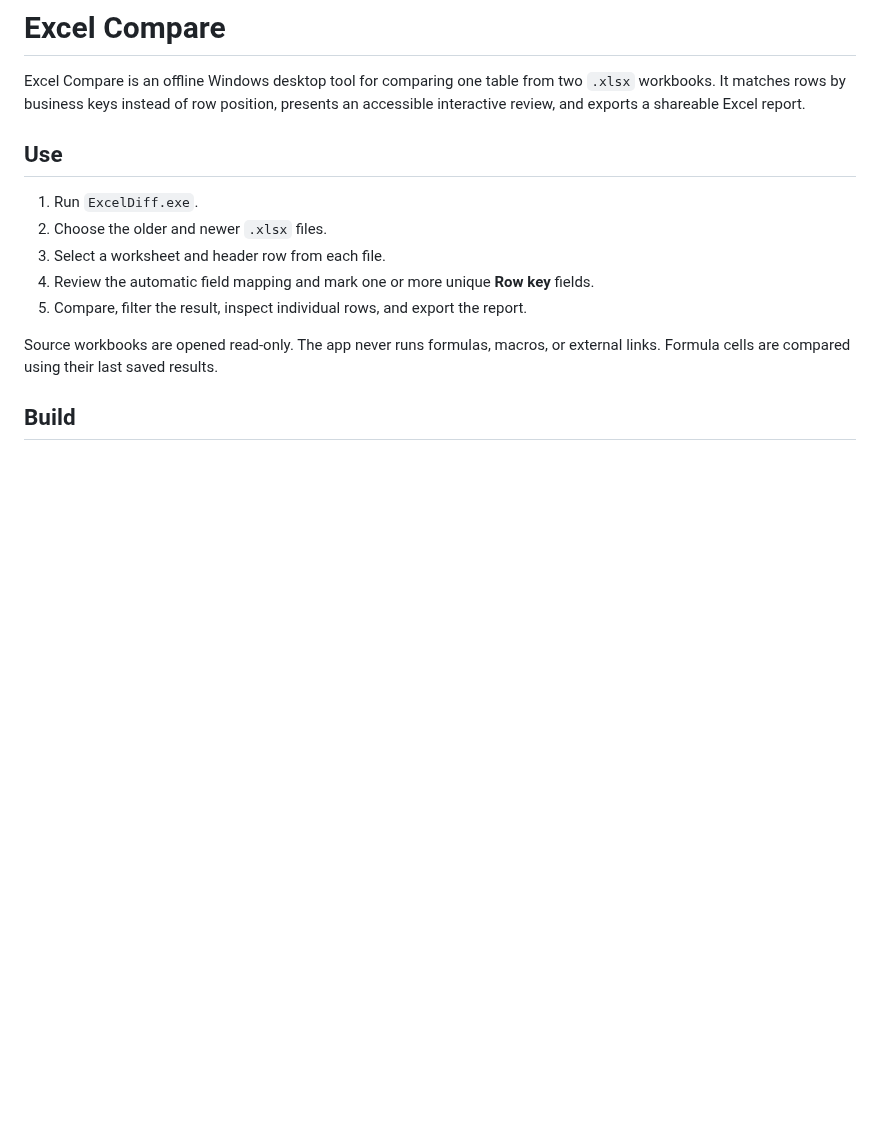
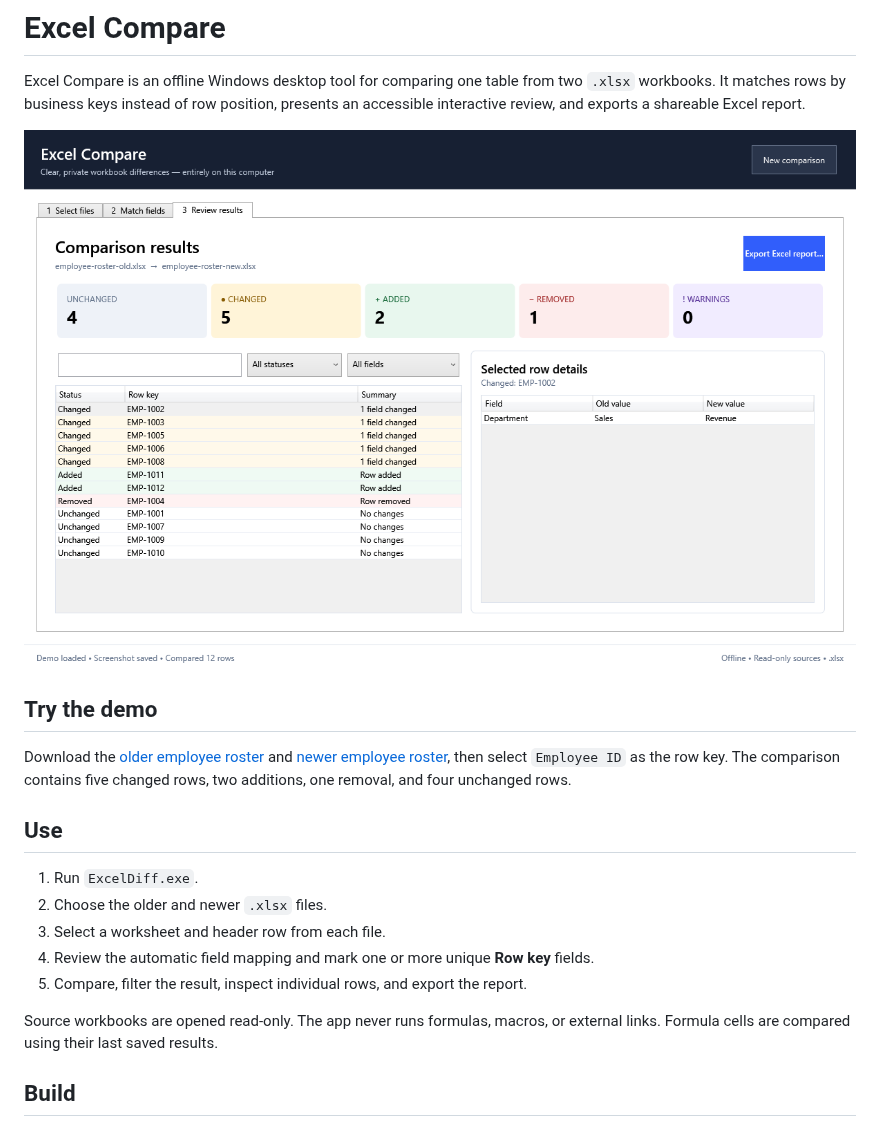
Before and after one commit to DemonGiggle/excel-diff, a Markdown page: README.md, the part around the change. Rendered like a GitHub page; pictures changed too: docs/images/excel-compare-demo.png (added); blank space fills up the shorter version.

Commit message:
docs: add Excel comparison demo

```diff
--- a/README.md
+++ b/README.md
@@ -1,6 +1,12 @@
 # Excel Compare
 
 Excel Compare is an offline Windows desktop tool for comparing one table from two `.xlsx` workbooks. It matches rows by business keys instead of row position, presents an accessible interactive review, and exports a shareable Excel report.
+
+![Excel Compare showing an employee roster comparison with changed, added, removed, and unchanged rows](docs/images/excel-compare-demo.png)
+
+## Try the demo
+
+Download the [older employee roster](outputs/readme-demo/employee-roster-old.xlsx) and [newer employee roster](outputs/readme-demo/employee-roster-new.xlsx), then select `Employee ID` as the row key. The comparison contains five changed rows, two additions, one removal, and four unchanged rows.
 
 ## Use
 
```
Also changed, not shown: 5 other files.
